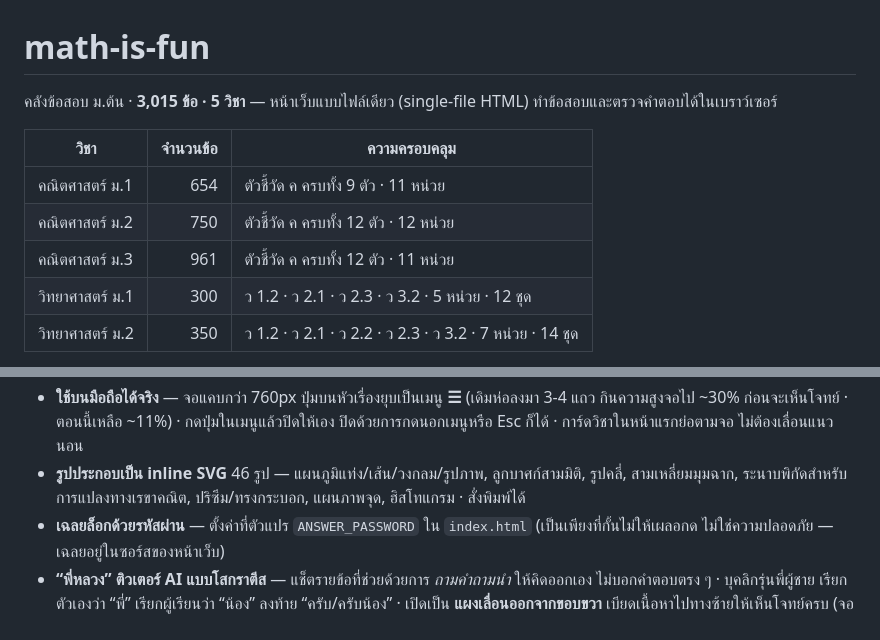
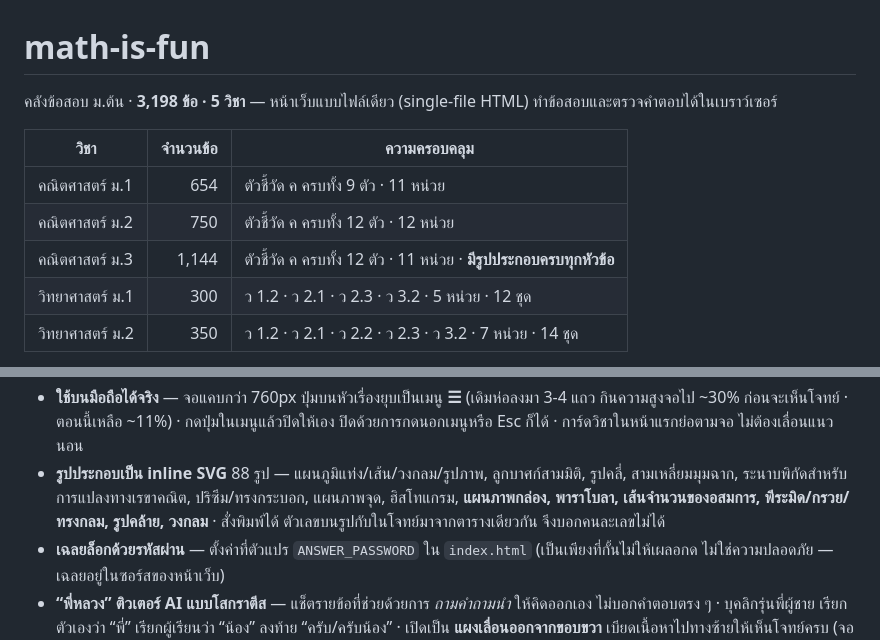
Before and after one commit to tkosin/Thai-Exam-AI-Socratic-Tutor, a Markdown page: README.md, 2 parts joined by grey strips. Drawn GitHub-style.

Commit message:
Update README counts after the ม.3 figure work
3,015 -> 3,214 questions, 46 -> 88 figures, and math ม.3 now has a figure in
every topic.

```diff
--- a/README.md
+++ b/README.md
@@ -1,12 +1,12 @@
 # math-is-fun
 
-คลังข้อสอบ ม.ต้น · **3,015 ข้อ · 5 วิชา** — หน้าเว็บแบบไฟล์เดียว (single-file HTML) ทำข้อสอบและตรวจคำตอบได้ในเบราว์เซอร์
+คลังข้อสอบ ม.ต้น · **3,198 ข้อ · 5 วิชา** — หน้าเว็บแบบไฟล์เดียว (single-file HTML) ทำข้อสอบและตรวจคำตอบได้ในเบราว์เซอร์
 
 | วิชา | จำนวนข้อ | ความครอบคลุม |
 | --- | ---: | --- |
 | คณิตศาสตร์ ม.1 | 654 | ตัวชี้วัด ค ครบทั้ง 9 ตัว · 11 หน่วย |
 | คณิตศาสตร์ ม.2 | 750 | ตัวชี้วัด ค ครบทั้ง 12 ตัว · 12 หน่วย |
-| คณิตศาสตร์ ม.3 | 961 | ตัวชี้วัด ค ครบทั้ง 12 ตัว · 11 หน่วย |
+| คณิตศาสตร์ ม.3 | 1,144 | ตัวชี้วัด ค ครบทั้ง 12 ตัว · 11 หน่วย · **มีรูปประกอบครบทุกหัวข้อ** |
 | วิทยาศาสตร์ ม.1 | 300 | ว 1.2 · ว 2.1 · ว 2.3 · ว 3.2 · 5 หน่วย · 12 ชุด |
 | วิทยาศาสตร์ ม.2 | 350 | ว 1.2 · ว 2.1 · ว 2.2 · ว 2.3 · ว 3.2 · 7 หน่วย · 14 ชุด |
 
@@ -59,8 +59,10 @@
 - **ใช้บนมือถือได้จริง** — จอแคบกว่า 760px ปุ่มบนหัวเรื่องยุบเป็นเมนู **☰** (เดิมห่อลงมา 3-4 แถว
   กินความสูงจอไป ~30% ก่อนจะเห็นโจทย์ · ตอนนี้เหลือ ~11%) · กดปุ่มในเมนูแล้วปิดให้เอง
   ปิดด้วยการกดนอกเมนูหรือ Esc ก็ได้ · การ์ดวิชาในหน้าแรกย่อตามจอ ไม่ต้องเลื่อนแนวนอน
-- **รูปประกอบเป็น inline SVG** 46 รูป — แผนภูมิแท่ง/เส้น/วงกลม/รูปภาพ, ลูกบาศก์สามมิติ, รูปคลี่,
-  สามเหลี่ยมมุมฉาก, ระนาบพิกัดสำหรับการแปลงทางเรขาคณิต, ปริซึม/ทรงกระบอก, แผนภาพจุด, ฮิสโทแกรม · สั่งพิมพ์ได้
+- **รูปประกอบเป็น inline SVG** 88 รูป — แผนภูมิแท่ง/เส้น/วงกลม/รูปภาพ, ลูกบาศก์สามมิติ, รูปคลี่,
+  สามเหลี่ยมมุมฉาก, ระนาบพิกัดสำหรับการแปลงทางเรขาคณิต, ปริซึม/ทรงกระบอก, แผนภาพจุด, ฮิสโทแกรม,
+  **แผนภาพกล่อง, พาราโบลา, เส้นจำนวนของอสมการ, พีระมิด/กรวย/ทรงกลม, รูปคล้าย, วงกลม** · สั่งพิมพ์ได้
+  ตัวเลขบนรูปกับในโจทย์มาจากตารางเดียวกัน จึงบอกคนละเลขไม่ได้
 - **เฉลยล็อกด้วยรหัสผ่าน** — ตั้งค่าที่ตัวแปร `ANSWER_PASSWORD` ใน `index.html`
   (เป็นเพียงที่กั้นไม่ให้เผลอกด ไม่ใช่ความปลอดภัย — เฉลยอยู่ในซอร์สของหน้าเว็บ)
 - **“พี่หลวง” ติวเตอร์ AI แบบโสกราตีส** — แช็ตรายข้อที่ช่วยด้วยการ *ถามคำถามนำ* ให้คิดออกเอง ไม่บอกคำตอบตรง ๆ
```
